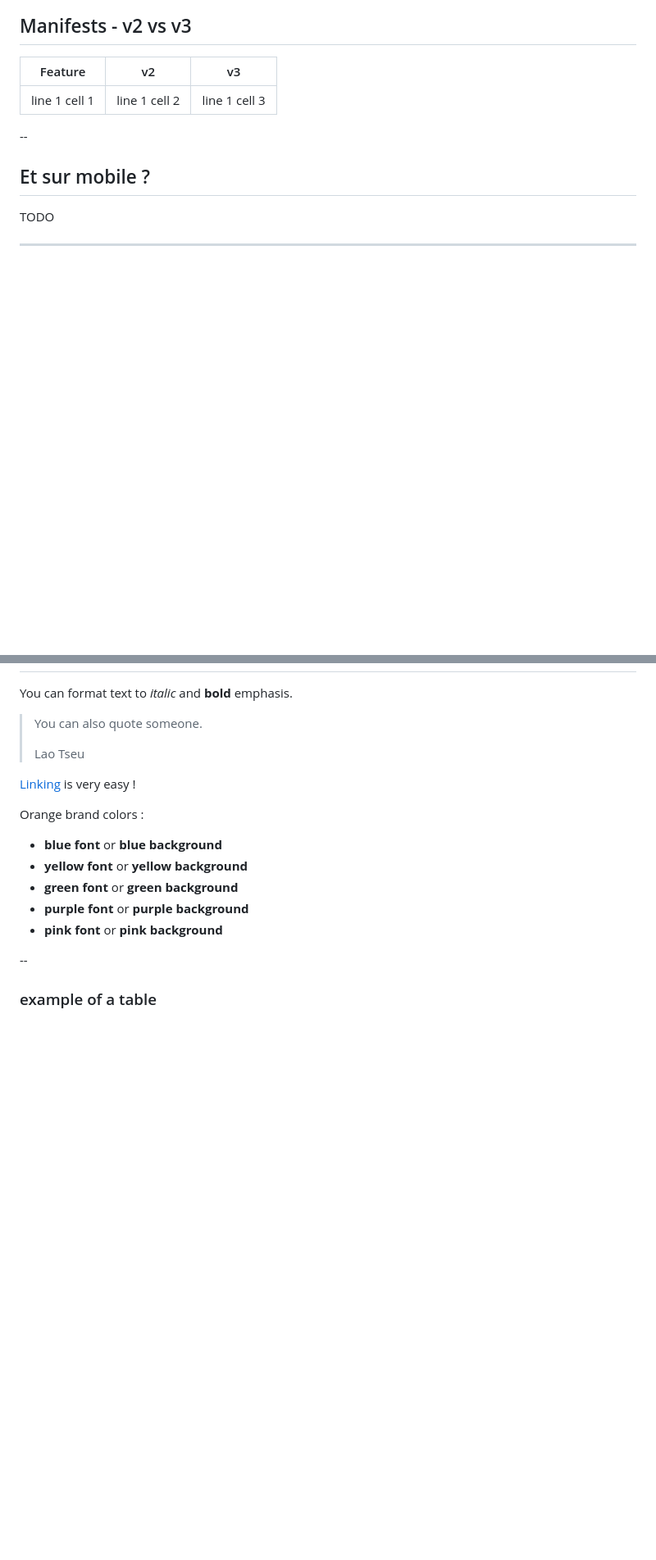
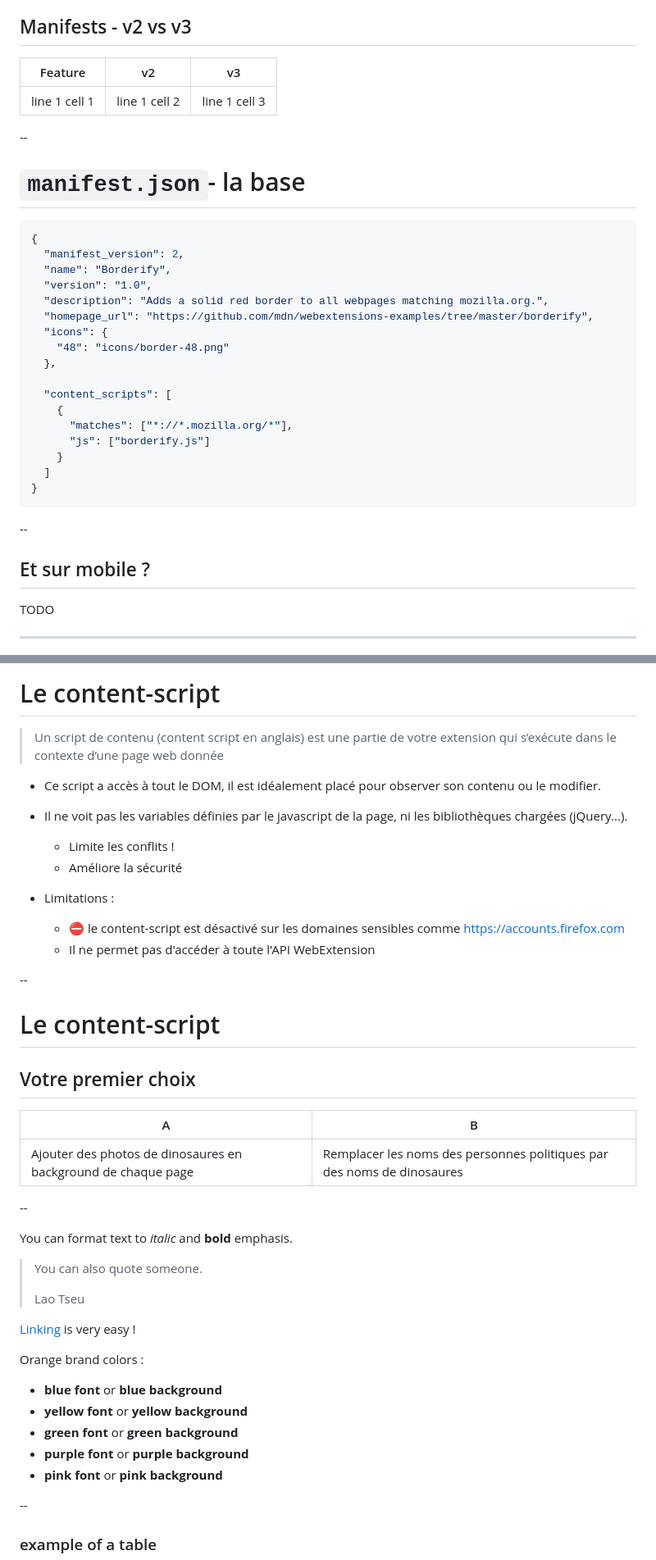
Before and after one commit to Horgix/breizhcamp-2023-webextension, a Markdown page: slides/markdown.md, 2 parts joined by grey strips. Shown: that part at 82% size. Drawn GitHub-style; blank space fills up the shorter version.

````diff
--- a/slides/markdown.md
+++ b/slides/markdown.md
@@ -54,6 +82,30 @@ En quelques dates clés
 
 --
 
+# `manifest.json`- la base
+
+```json [2-4|5-9|11-16]
+{
+  "manifest_version": 2,
+  "name": "Borderify",
+  "version": "1.0",
+  "description": "Adds a solid red border to all webpages matching mozilla.org.",
+  "homepage_url": "https://github.com/mdn/webextensions-examples/tree/master/borderify",
+  "icons": {
+    "48": "icons/border-48.png"
+  },
+
+  "content_scripts": [
+    {
+      "matches": ["*://*.mozilla.org/*"],
+      "js": ["borderify.js"]
+    }
+  ]
+}
+```
+
+--
+
 ## Et sur mobile ?
 
 TODO
@@ -135,3 +205,29 @@ feugiat iaculis est luctus. Mauris et sodales ipsum.
+# Le content-script
+
+> Un script de contenu (content script en anglais) est une partie de votre extension qui s’exécute dans le contexte d’une page web donnée
+
+* Ce script a accès à tout le DOM, il est idéalement placé pour observer son contenu ou le modifier.
+
+* Il ne voit pas les variables définies par le javascript de la page, ni les bibliothèques chargées (jQuery...).
+  * Limite les conflits !
+  * Améliore la sécurité
+
+* Limitations :
+  * ⛔ le content-script est désactivé sur les domaines sensibles comme https://accounts.firefox.com
+  * Il ne permet pas d'accéder à toute l'API WebExtension
+
+
+--
+
+# Le content-script
+
+## Votre premier choix
+
+| A | B |
+|-|-|
+| Ajouter des photos de dinosaures en background de chaque page | Remplacer les noms des personnes politiques par des noms de dinosaures |
+
+--
 
 You can format text to *italic* and **bold** emphasis.
 
````
Also changed, not shown: other parts of slides/markdown.md (+81 -35 lines), slides/images/aurelien.jpg (added), slides/images/chrome.png (added), slides/images/florent.jpg (added), 2 other files.
